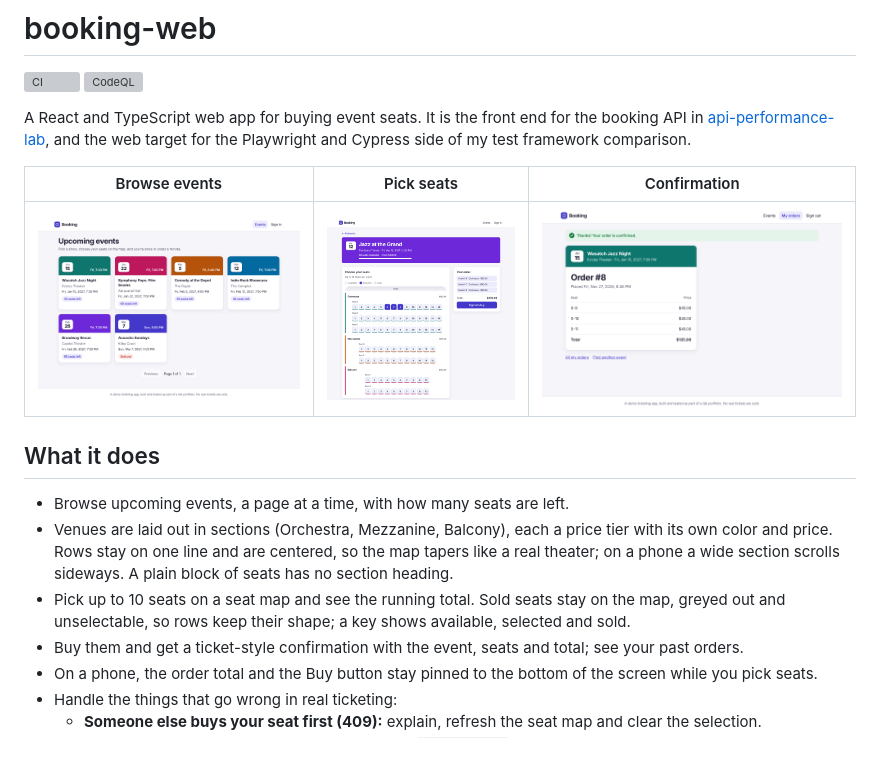
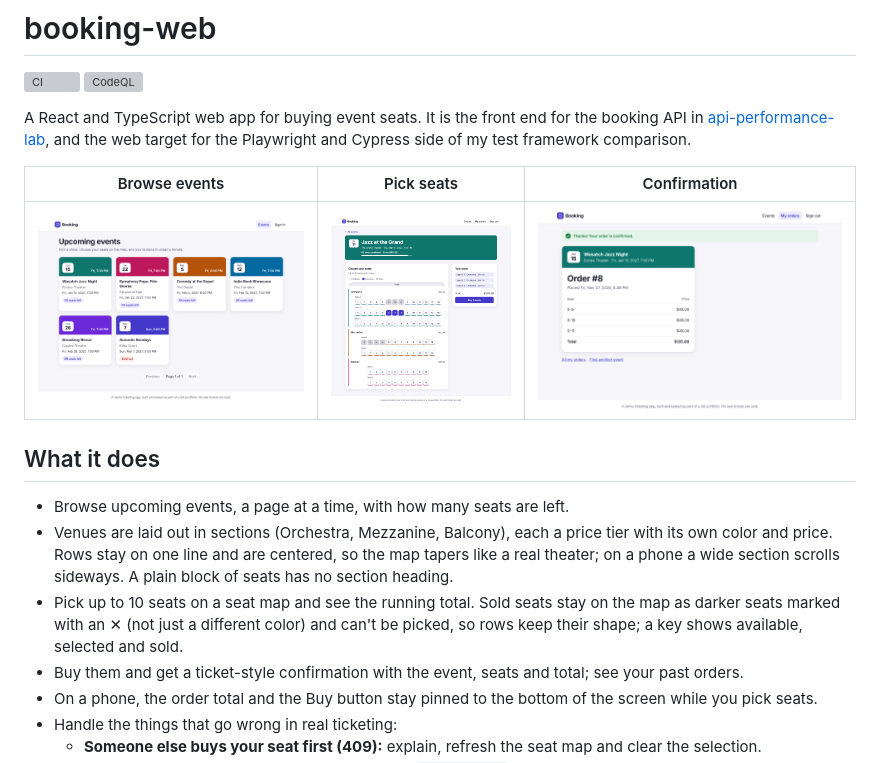
Before and after one commit to Kurtis-H/booking-web, a Markdown page: README.md, the part around the change. GitHub-like rendering; pictures changed too: docs/seat-map.png; grey boxes are pictures that could not be loaded.

```diff
--- a/README.md
+++ b/README.md
@@ -13,7 +13,7 @@ A React and TypeScript web app for buying event seats. It is the front end for t
 
 * Browse upcoming events, a page at a time, with how many seats are left.
 * Venues are laid out in sections (Orchestra, Mezzanine, Balcony), each a price tier with its own color and price. Rows stay on one line and are centered, so the map tapers like a real theater; on a phone a wide section scrolls sideways. A plain block of seats has no section heading.
-* Pick up to 10 seats on a seat map and see the running total. Sold seats stay on the map, greyed out and unselectable, so rows keep their shape; a key shows available, selected and sold.
+* Pick up to 10 seats on a seat map and see the running total. Sold seats stay on the map as darker seats marked with an ✕ (not just a different color) and can't be picked, so rows keep their shape; a key shows available, selected and sold.
 * Buy them and get a ticket-style confirmation with the event, seats and total; see your past orders.
 * On a phone, the order total and the Buy button stay pinned to the bottom of the screen while you pick seats.
 * Handle the things that go wrong in real ticketing:
```
Also changed, not shown: 7 other files.
